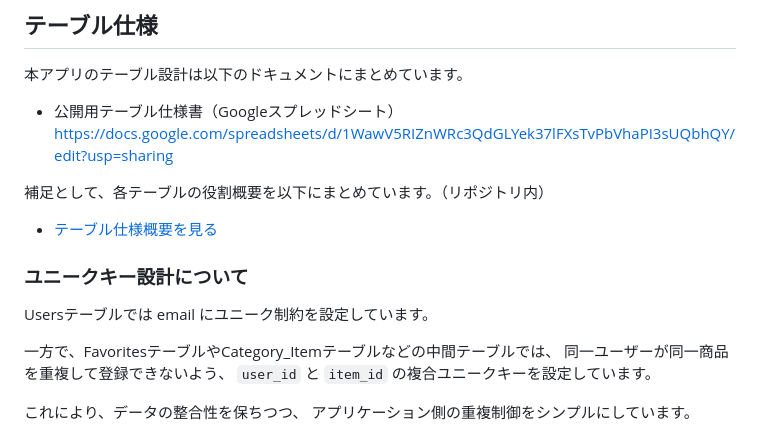
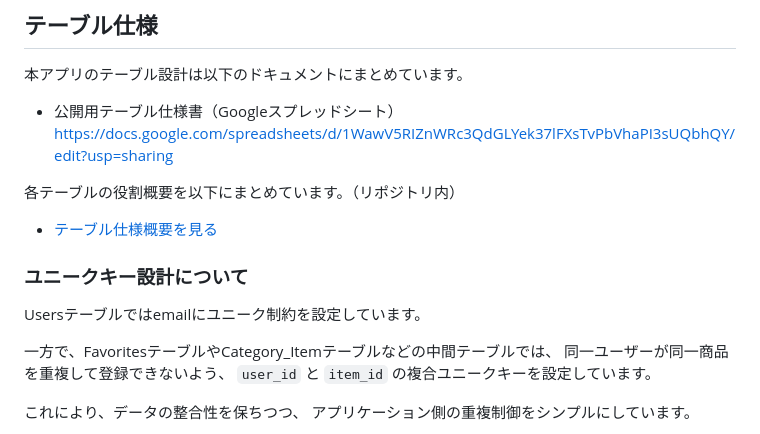
Before and after one commit to yurinaniko/coachtech-flea-market, a Markdown page: README.md, the part around one of its changes. GitHub-like rendering.

Commit message:
READMEを最終調整（仕様・挙動説明を整理）

```diff
--- a/README.md
+++ b/README.md
@@ -149,12 +149,12 @@ MailHog： http://localhost:8025
 - 公開用テーブル仕様書（Googleスプレッドシート）
   https://docs.google.com/spreadsheets/d/1WawV5RIZnWRc3QdGLYek37lFXsTvPbVhaPI3sUQbhQY/edit?usp=sharing
 
-補足として、各テーブルの役割概要を以下にまとめています。（リポジトリ内）
+各テーブルの役割概要を以下にまとめています。（リポジトリ内）
 - [テーブル仕様概要を見る](docs/table-spec.md)
 
 ### ユニークキー設計について
 
-Usersテーブルでは email にユニーク制約を設定しています。
+Usersテーブルではemailにユニーク制約を設定しています。
 
 一方で、FavoritesテーブルやCategory_Itemテーブルなどの中間テーブルでは、
 同一ユーザーが同一商品を重複して登録できないよう、
```
Also changed, not shown: other parts of README.md (+2 -2 lines).
